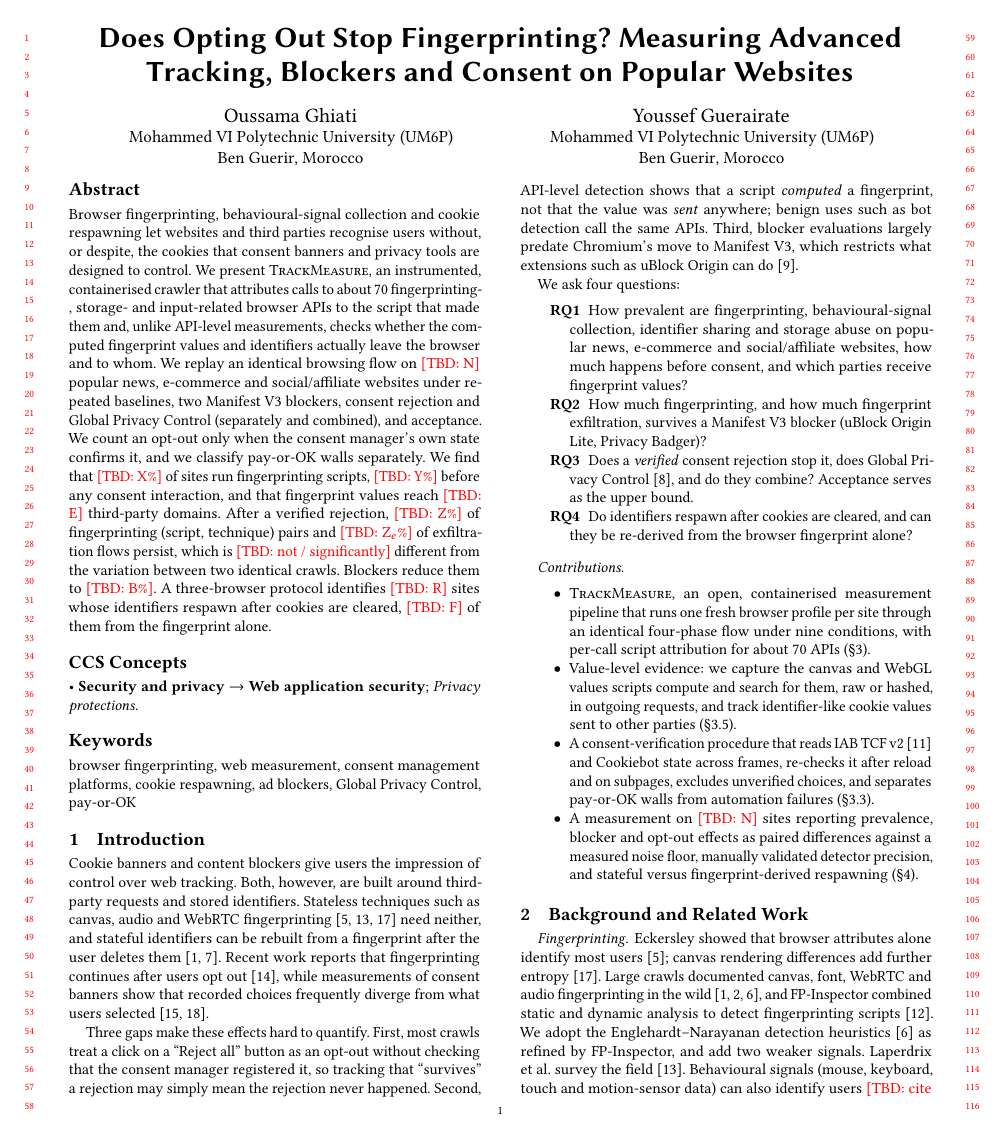
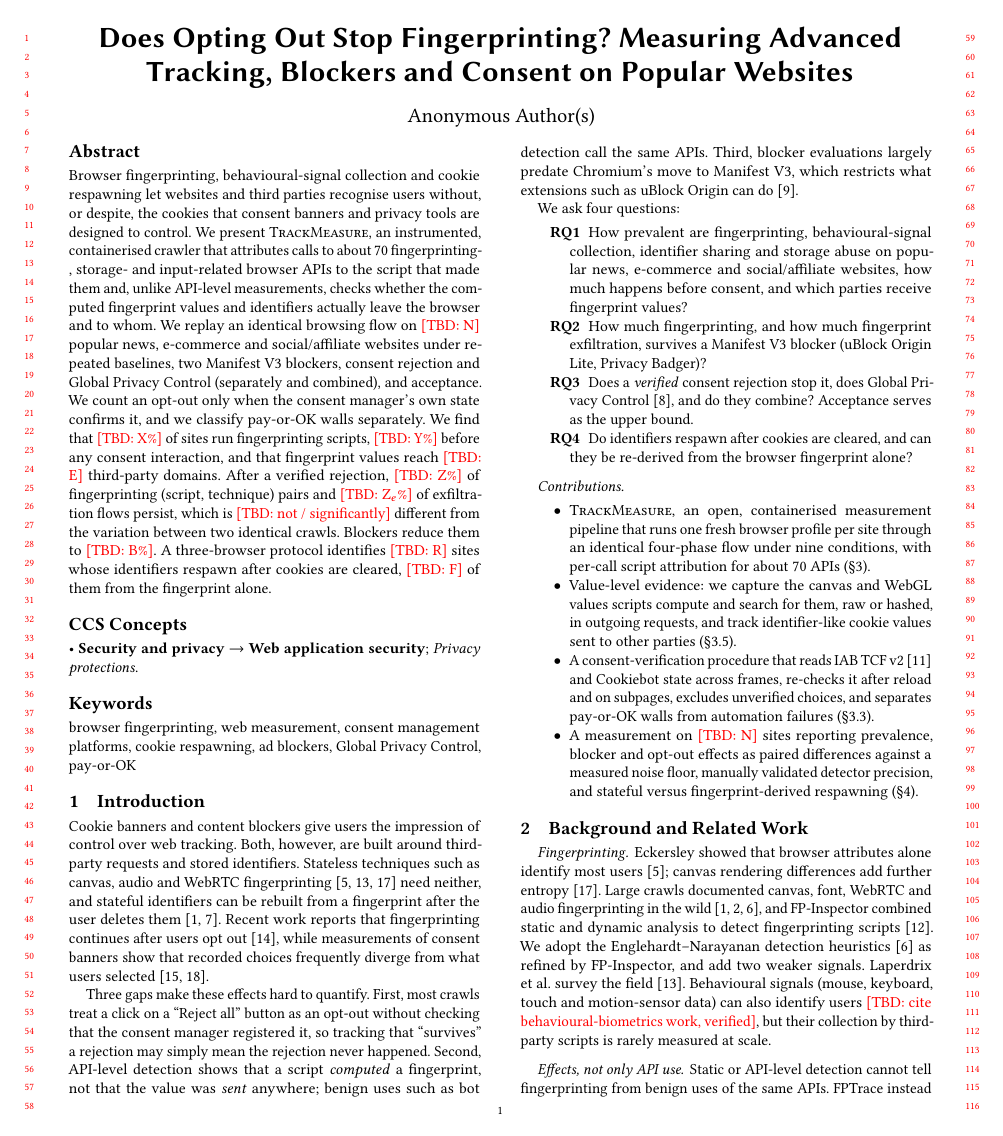
Before and after one commit to oussamaghiati-5/trackmeasure, a LaTeX paper (paper/main.tex): page 1 of 5. Compiled offline with pdfLaTeX.

Commit message:
Changed athors in paper

```diff
--- a/paper/main.tex
+++ b/paper/main.tex
@@ -3,7 +3,7 @@
 %% current AsiaCCS CFP for page limits and the exact \acmConference values.
 %% Red [TBD: ...] marks every number or claim that needs real data. Do not remove a
 %% TBD without replacing it with a measured value from results/.
-\documentclass[sigconf,review]{acmart}
+\documentclass[sigconf,review,anonymous]{acmart}
 
 \usepackage{tikz}
 \usetikzlibrary{positioning,arrows.meta,fit}
@@ -24,10 +24,9 @@
 
 \title{Does Opting Out Stop Fingerprinting? Measuring Advanced Tracking, Blockers and Consent on Popular Websites}
 
-\author{Oussama Ghiati}
-\affiliation{\institution{Mohammed VI Polytechnic University (UM6P)}\city{Ben Guerir}\country{Morocco}}
-\author{Youssef Guerairate}
-\affiliation{\institution{Mohammed VI Polytechnic University (UM6P)}\city{Ben Guerir}\country{Morocco}}
+% Authors withheld for now (anonymous draft). Add real authors and drop `anonymous` later.
+\author{Anonymous Author(s)}
+\affiliation{\institution{Anonymous Institution}\city{Anonymous}\country{Anonymous}}
 %% TODO: add remaining group members; remove names (and use [anonymous]) for double-blind submission.
 
 \begin{abstract}
```
Also changed, not shown: paper/main.pdf.
